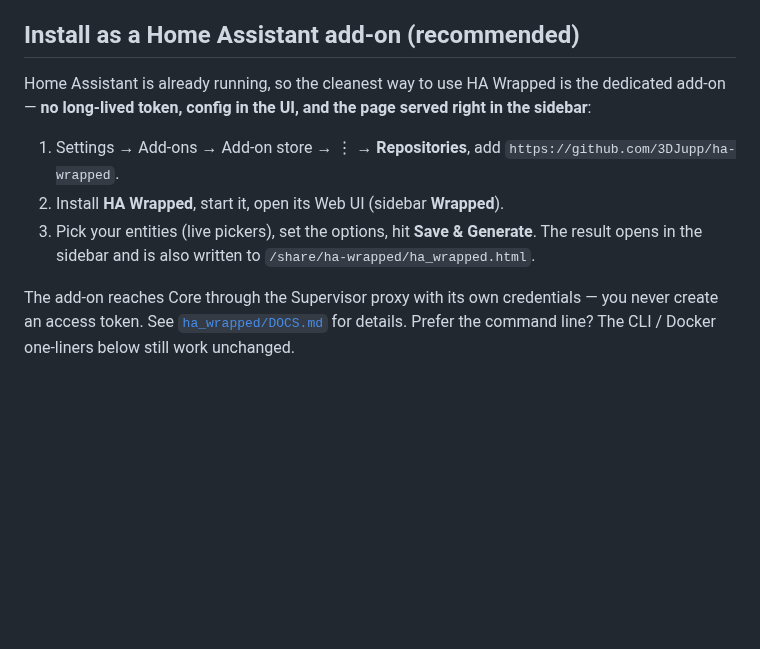
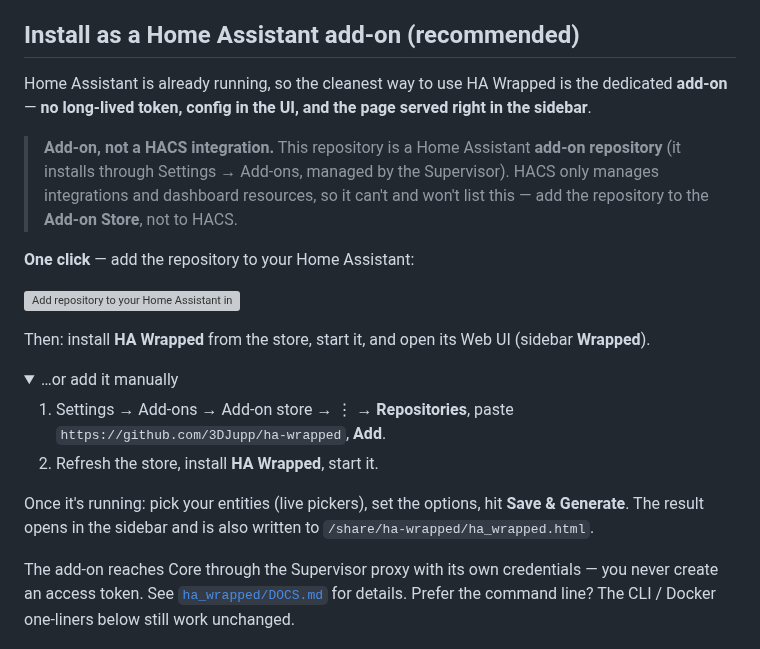
Before and after one commit to 3DJupp/ha-wrapped, a Markdown page: README.md, the part around the change. Rendered like a GitHub page; folded sections open; blank space fills up the shorter version; grey boxes are pictures that could not be loaded.

```diff
--- a/README.md
+++ b/README.md
@@ -21,15 +21,33 @@ what was collected, what was skipped, and whether the AI copy was used.
 ## Install as a Home Assistant add-on (recommended)
 
 Home Assistant is already running, so the cleanest way to use HA Wrapped is
-the dedicated add-on — **no long-lived token, config in the UI, and the page
-served right in the sidebar**:
+the dedicated **add-on** — **no long-lived token, config in the UI, and the
+page served right in the sidebar**.
 
-1. Settings → Add-ons → Add-on store → ⋮ → **Repositories**, add
-   `https://github.com/3DJupp/ha-wrapped`.
-2. Install **HA Wrapped**, start it, open its Web UI (sidebar **Wrapped**).
-3. Pick your entities (live pickers), set the options, hit **Save &
-   Generate**. The result opens in the sidebar and is also written to
-   `/share/ha-wrapped/ha_wrapped.html`.
+> **Add-on, not a HACS integration.** This repository is a Home Assistant
+> **add-on repository** (it installs through Settings → Add-ons, managed by
+> the Supervisor). HACS only manages integrations and dashboard resources, so
+> it can't and won't list this — add the repository to the **Add-on Store**,
+> not to HACS.
+
+**One click** — add the repository to your Home Assistant:
+
+[![Add repository to your Home Assistant instance.](https://my.home-assistant.io/badges/supervisor_add_addon_repository.svg)](https://my.home-assistant.io/redirect/supervisor_add_addon_repository/?repository_url=https%3A%2F%2Fgithub.com%2F3DJupp%2Fha-wrapped)
+
+Then: install **HA Wrapped** from the store, start it, and open its Web UI
+(sidebar **Wrapped**).
+
+<details>
+<summary>…or add it manually</summary>
+
+1. Settings → Add-ons → Add-on store → ⋮ → **Repositories**, paste
+   `https://github.com/3DJupp/ha-wrapped`, **Add**.
+2. Refresh the store, install **HA Wrapped**, start it.
+</details>
+
+Once it's running: pick your entities (live pickers), set the options, hit
+**Save & Generate**. The result opens in the sidebar and is also written to
+`/share/ha-wrapped/ha_wrapped.html`.
 
 The add-on reaches Core through the Supervisor proxy with its own
 credentials — you never create an access token. See
```
Also changed, not shown: ha_wrapped/DOCS.md (+10 -4 lines), ha_wrapped/icon.png (added), ha_wrapped/logo.png (added), 4 other files.
